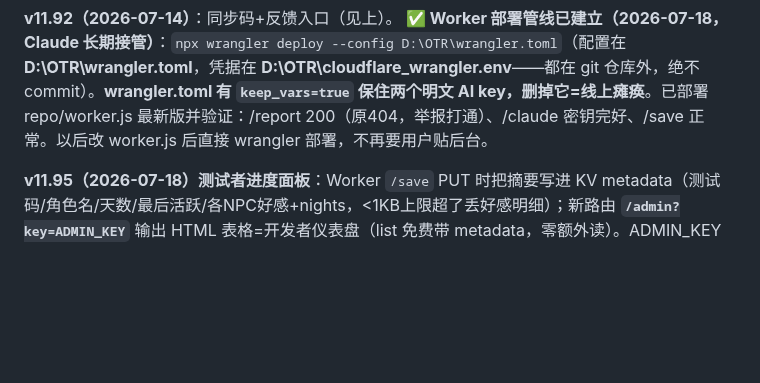
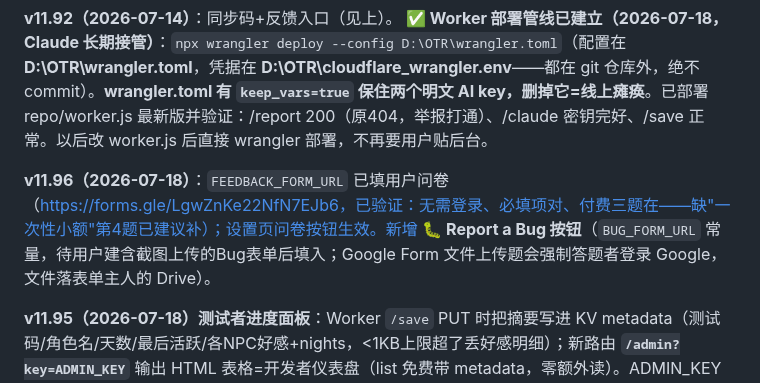
Before and after one commit to liziting2023-boop/off-the-record, a Markdown page: CLAUDE.md, the part around the change. Drawn GitHub-style; blank space fills up the shorter version.

Commit message:
docs: CLAUDE.md — v11.96 survey live + bug form pending
Co-Authored-By: Claude Opus 4.8 <noreply@anthropic.com>

```diff
--- a/CLAUDE.md
+++ b/CLAUDE.md
@@ -25,6 +25,8 @@
 
 **v11.92（2026-07-14）**：同步码+反馈入口（见上）。
 **✅ Worker 部署管线已建立（2026-07-18，Claude 长期接管）**：`npx wrangler deploy --config D:\OTR\wrangler.toml`（配置在 **D:\OTR\wrangler.toml**，凭据在 **D:\OTR\cloudflare_wrangler.env**——都在 git 仓库外，绝不 commit）。**wrangler.toml 有 `keep_vars=true` 保住两个明文 AI key，删掉它=线上瘫痪**。已部署 repo/worker.js 最新版并验证：/report 200（原404，举报打通）、/claude 密钥完好、/save 正常。以后改 worker.js 后直接 wrangler 部署，不再要用户贴后台。
+
+**v11.96（2026-07-18）**：`FEEDBACK_FORM_URL` 已填用户问卷（https://forms.gle/LgwZnKe22NfN7EJb6，已验证：无需登录、必填项对、付费三题在——缺"一次性小额"第4题已建议补）；设置页问卷按钮生效。新增 **🐛 Report a Bug 按钮**（`BUG_FORM_URL` 常量，待用户建含截图上传的Bug表单后填入；Google Form 文件上传题会强制答题者登录 Google，文件落表单主人的 Drive）。
 
 **v11.95（2026-07-18）测试者进度面板**：Worker `/save` PUT 时把摘要写进 KV metadata（测试码/角色名/天数/最后活跃/各NPC好感+nights，<1KB上限超了丢好感明细）；新路由 **`/admin?key=ADMIN_KEY`** 输出 HTML 表格=开发者仪表盘（list 免费带 metadata，零额外读）。ADMIN_KEY 为 Worker secret（值在 `D:\OTR\cloudflare_wrangler.env`）。客户端把测试码写进存档 `G._testerCode`（过门/读档回填/设置页改动三处）。**metadata 从各玩家部署后的下一次存档才有**。已部署验证（无钥403/有钥200）。
 
```
